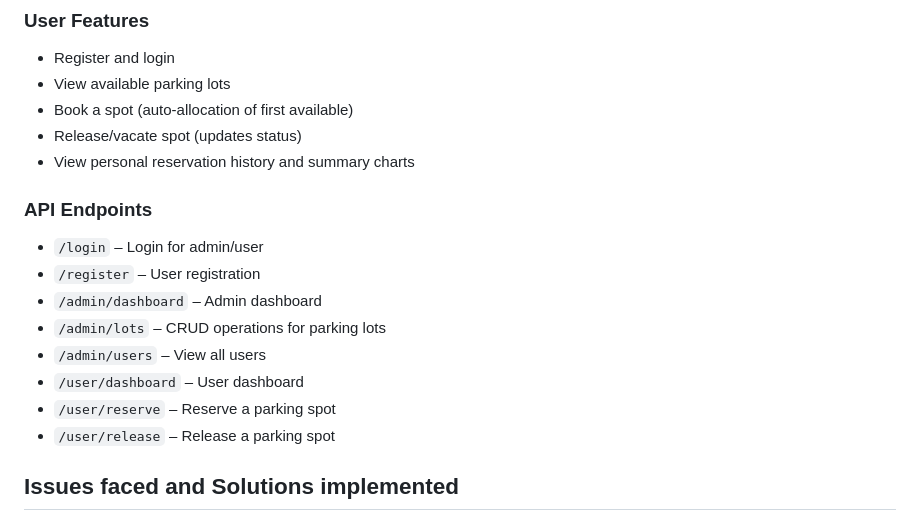
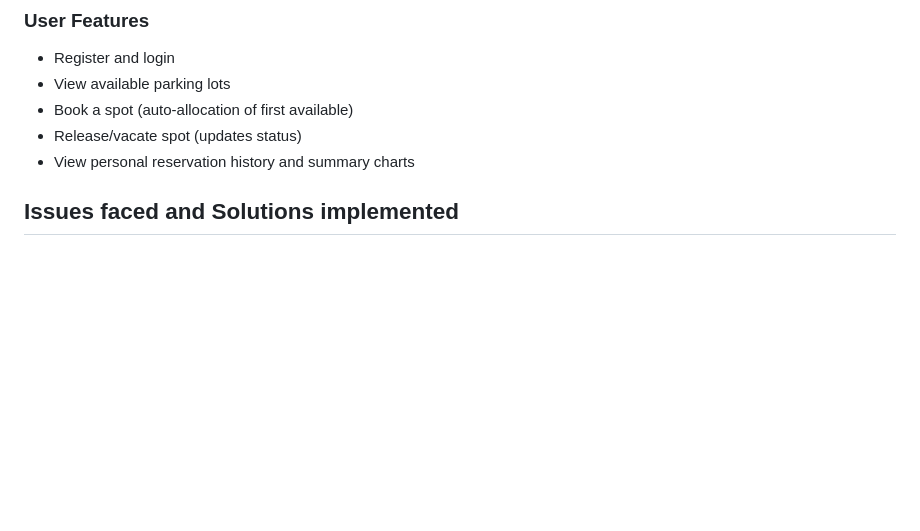
Before and after one commit to 23f3004007/vehicle-parking-app-v1, a Markdown page: README.md, the part around the change printed below. Rendered like a GitHub page; blank space fills up the shorter version.

```diff
--- a/README.md
+++ b/README.md
@@ -52,16 +60,6 @@ Vehicle Parking App - V1 enables efficient management of parking lots and spots
 - Release/vacate spot (updates status)
 - View personal reservation history and summary charts
 
-### API Endpoints
-
-- `/login` – Login for admin/user
-- `/register` – User registration
-- `/admin/dashboard` – Admin dashboard
-- `/admin/lots` – CRUD operations for parking lots
-- `/admin/users` – View all users
-- `/user/dashboard` – User dashboard
-- `/user/reserve` – Reserve a parking spot
-- `/user/release` – Release a parking spot
 
 ## Issues faced and Solutions implemented
 
```
Also changed, not shown: other parts of README.md (+9 -1 lines).
